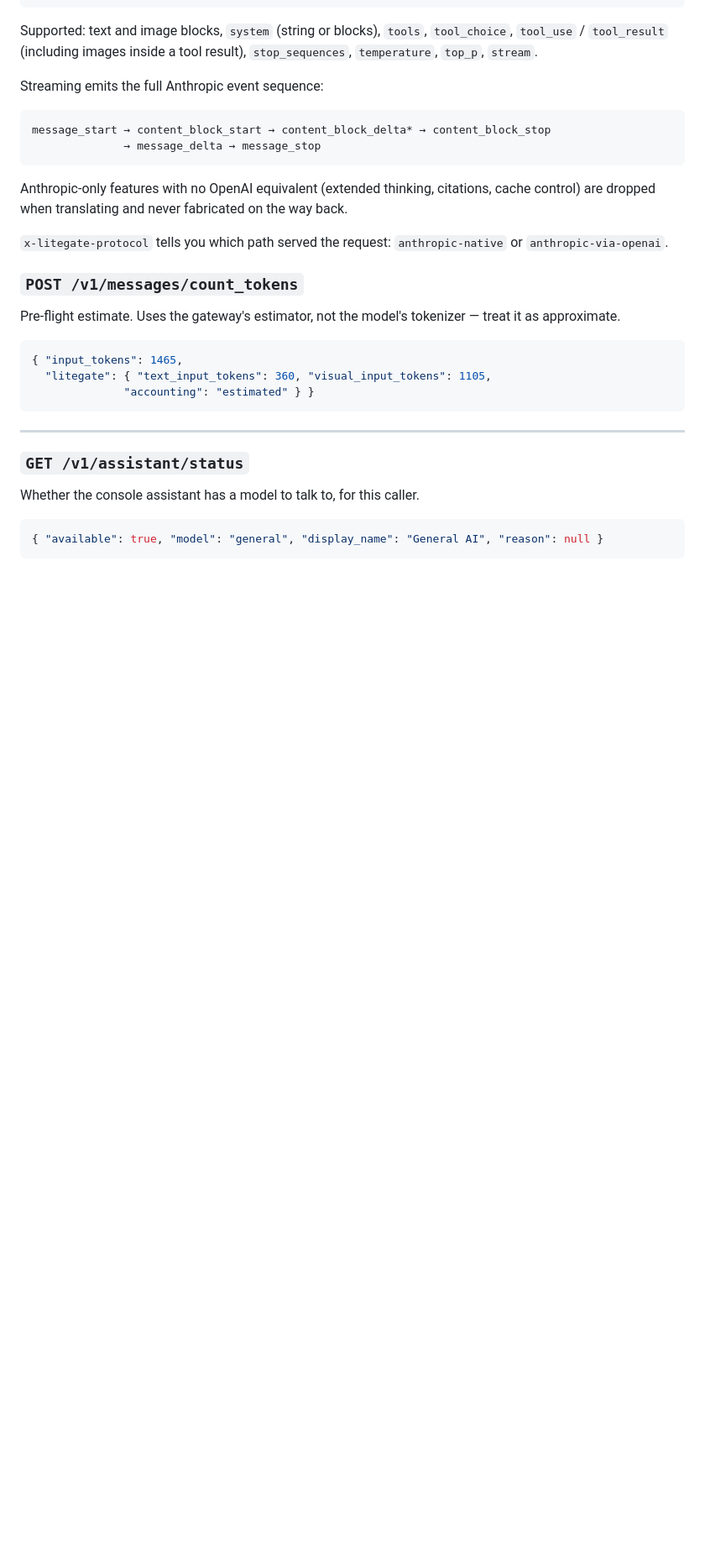
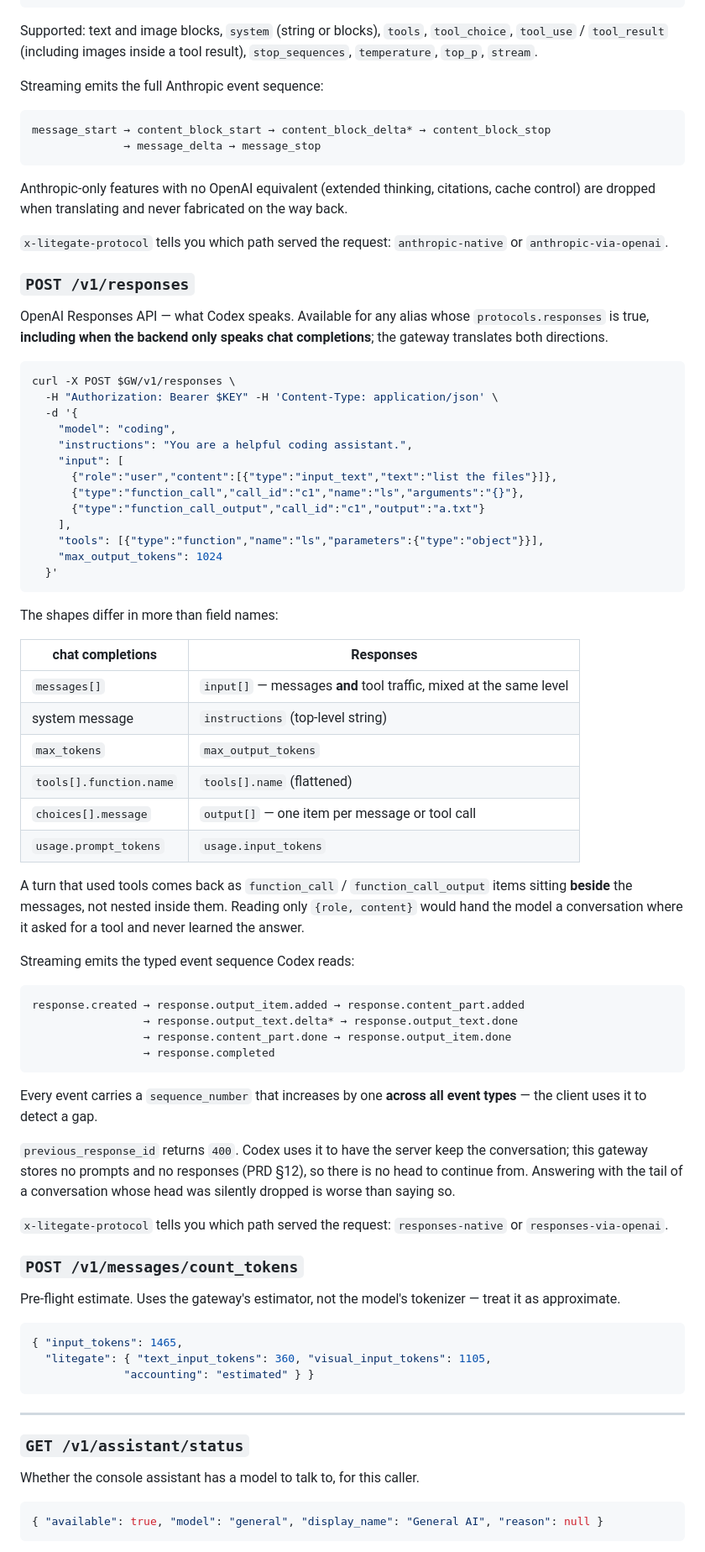
Before and after one commit to neronain/AiGatewayLocal, a Markdown page: docs/API.md, the part around one of its changes. Shown at 84% size. Rendered like a GitHub page; blank space fills up the shorter version.

Commit message:
docs: เขียน /v1/responses และสองชั้นของ routing ลง API/ARCHITECTURE
README มีแล้วแต่ docs/ ยังไม่มี — คนที่อ่าน API.md เพื่อต่อ client จึงไม่เห็น surface
ที่สามเลย และคนที่อ่าน ARCHITECTURE.md เห็นแผนภาพ pipeline ที่ไม่มีขั้น routing rules
ทั้งที่มันรันอยู่จริงระหว่าง parse content blocks กับ capability gate

API.md:
- หัวข้อ POST /v1/responses พร้อมตารางเทียบ shape กับ chat completions และเหตุผล
  ว่าทำไม input[] ที่ปนกันระหว่าง message กับ tool traffic ถึงสำคัญ
- ลำดับ event ตอน stream + กติกา sequence_number ที่ต้องเดินทีละหนึ่งข้ามทุกชนิด
- ทำไม previous_response_id ตอบ 400 แทนที่จะแกล้งรองรับ
- /v1/models บอก protocols ของแต่ละ alias แล้ว

ARCHITECTURE.md:
- เพิ่มขั้น routing rules ลงในแผนภาพ pipeline ให้ตรงกับลำดับจริง
- หัวข้อ "Two layers of routing": rules เลือก *โมเดล* · Router เลือก *เครื่อง* — คนละ
  คำถาม ยุบรวมกันไม่ได้ · rules ไม่เคยปฏิเสธคำขอ ผิดพลาดคือถอยไปใช้ตัวที่ผู้ใช้ขอ
- เขียนให้ชัดว่าสิทธิ์และโควตาไม่ถูกประเมินใหม่หลังจัดเส้นทาง และทำไมถึงต้องเป็นแบบนั้น

Co-Authored-By: Claude Opus 5 <noreply@anthropic.com>

````diff
--- a/docs/API.md
+++ b/docs/API.md
@@ -211,6 +212,64 @@ cache control) are dropped when translating and never fabricated on the way back
 
 `x-litegate-protocol` tells you which path served the request:
 `anthropic-native` or `anthropic-via-openai`.
+
+### `POST /v1/responses`
+
+OpenAI Responses API — what Codex speaks. Available for any alias whose
+`protocols.responses` is true, **including when the backend only speaks chat
+completions**; the gateway translates both directions.
+
+```bash
+curl -X POST $GW/v1/responses \
+  -H "Authorization: Bearer $KEY" -H 'Content-Type: application/json' \
+  -d '{
+    "model": "coding",
+    "instructions": "You are a helpful coding assistant.",
+    "input": [
+      {"role":"user","content":[{"type":"input_text","text":"list the files"}]},
+      {"type":"function_call","call_id":"c1","name":"ls","arguments":"{}"},
+      {"type":"function_call_output","call_id":"c1","output":"a.txt"}
+    ],
+    "tools": [{"type":"function","name":"ls","parameters":{"type":"object"}}],
+    "max_output_tokens": 1024
+  }'
+```
+
+The shapes differ in more than field names:
+
+| chat completions | Responses |
+|---|---|
+| `messages[]` | `input[]` — messages **and** tool traffic, mixed at the same level |
+| system message | `instructions` (top-level string) |
+| `max_tokens` | `max_output_tokens` |
+| `tools[].function.name` | `tools[].name` (flattened) |
+| `choices[].message` | `output[]` — one item per message or tool call |
+| `usage.prompt_tokens` | `usage.input_tokens` |
+
+A turn that used tools comes back as `function_call` / `function_call_output`
+items sitting **beside** the messages, not nested inside them. Reading only
+`{role, content}` would hand the model a conversation where it asked for a tool
+and never learned the answer.
+
+Streaming emits the typed event sequence Codex reads:
+
+```
+response.created → response.output_item.added → response.content_part.added
+                 → response.output_text.delta* → response.output_text.done
+                 → response.content_part.done → response.output_item.done
+                 → response.completed
+```
+
+Every event carries a `sequence_number` that increases by one **across all event
+types** — the client uses it to detect a gap.
+
+`previous_response_id` returns `400`. Codex uses it to have the server keep the
+conversation; this gateway stores no prompts and no responses (PRD §12), so there
+is no head to continue from. Answering with the tail of a conversation whose head
+was silently dropped is worse than saying so.
+
+`x-litegate-protocol` tells you which path served the request:
+`responses-native` or `responses-via-openai`.
 
 ### `POST /v1/messages/count_tokens`
 
````
Also changed, not shown: other parts of docs/API.md (+2 -1 lines), docs/ARCHITECTURE.md (+31 -0 lines).
